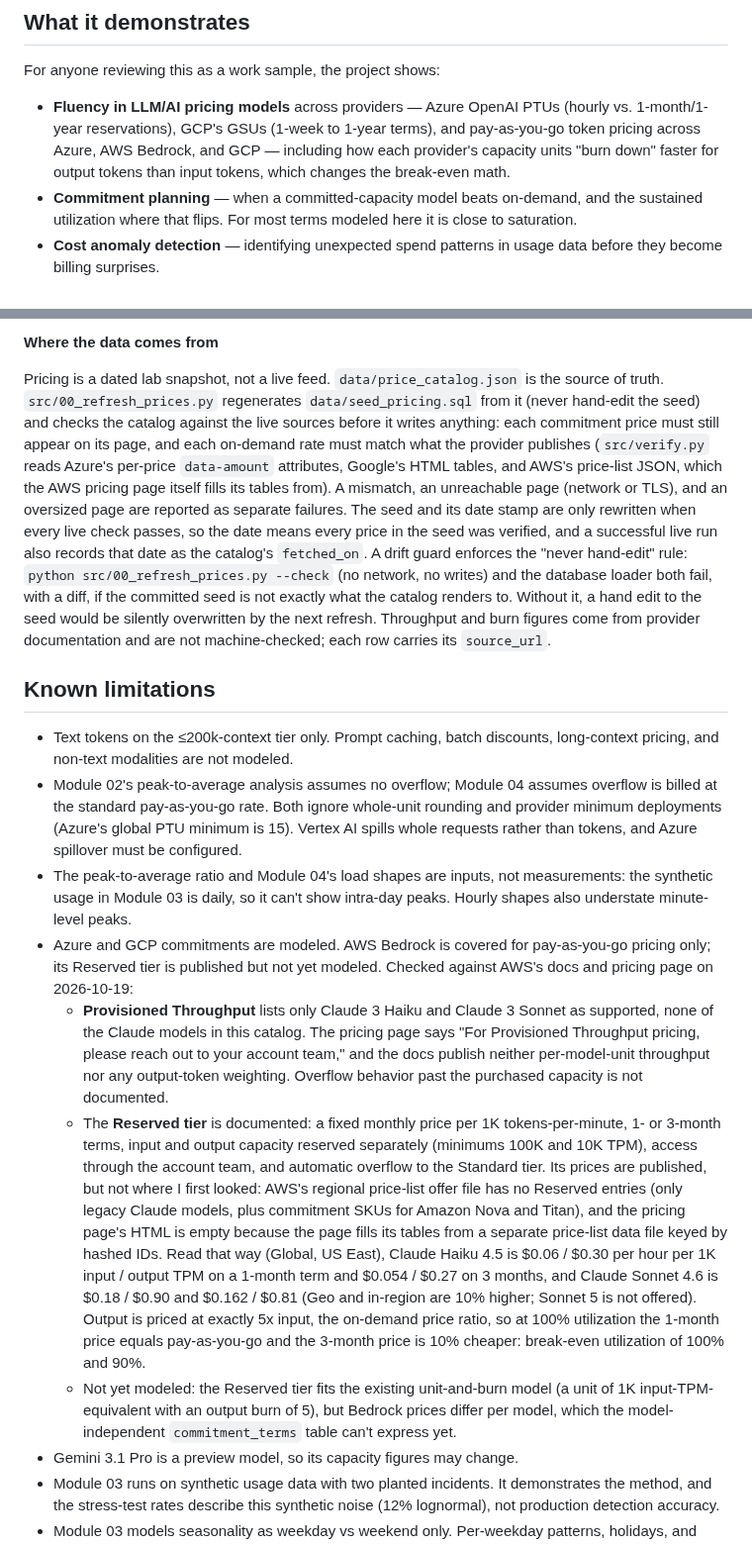
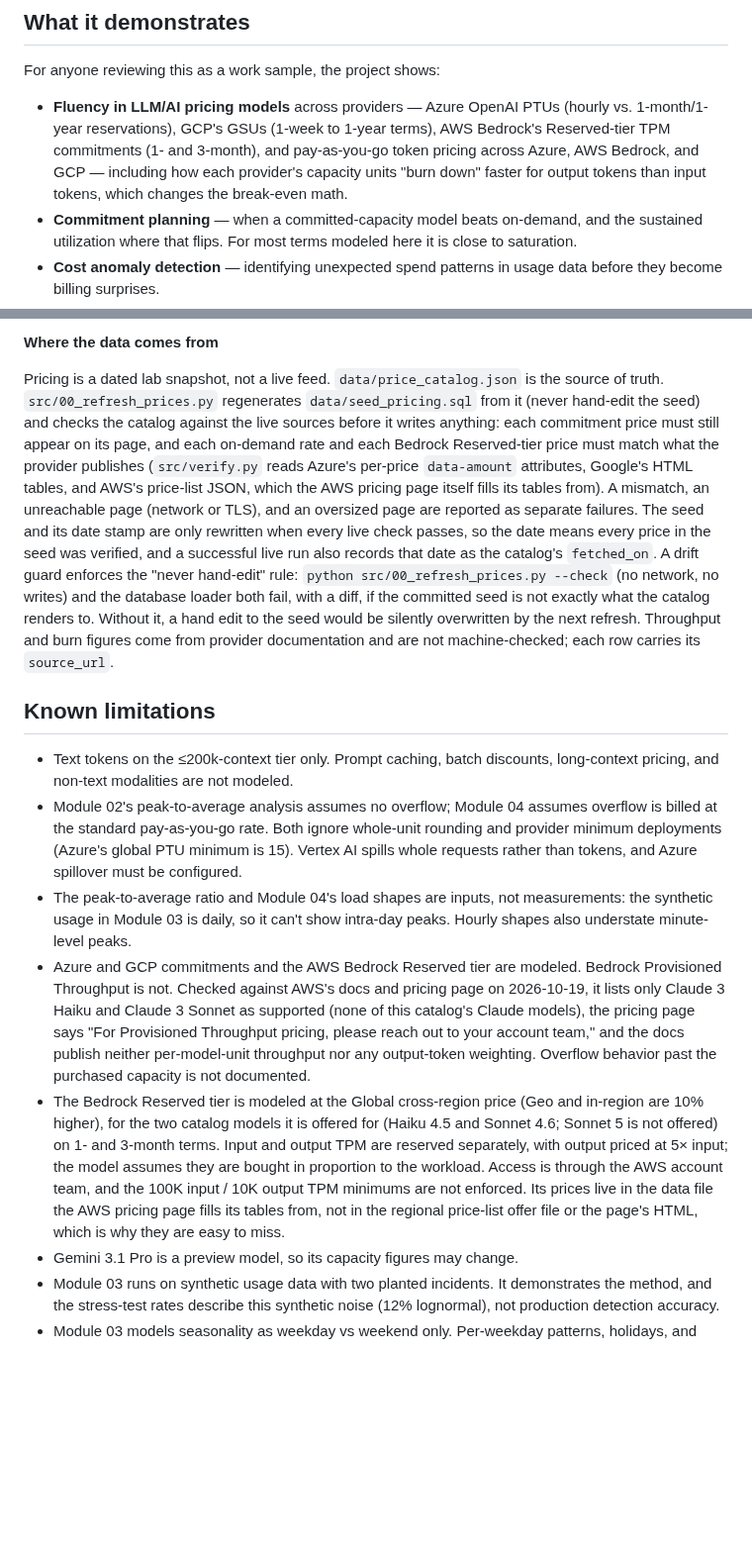
Before and after one commit to tsweetz99/llm-cost-lab, a Markdown page: README.md, 2 parts joined by grey strips. Shown at 99% size. Rendered like a GitHub page; blank space fills up the shorter version.

```diff
--- a/README.md
+++ b/README.md
@@ -19,7 +19,7 @@ As organizations move real workloads onto large language models and AI infrastru
 
 For anyone reviewing this as a work sample, the project shows:
 
-- **Fluency in LLM/AI pricing models** across providers — Azure OpenAI PTUs (hourly vs. 1-month/1-year reservations), GCP's GSUs (1-week to 1-year terms), and pay-as-you-go token pricing across Azure, AWS Bedrock, and GCP — including how each provider's capacity units "burn down" faster for output tokens than input tokens, which changes the break-even math.
+- **Fluency in LLM/AI pricing models** across providers — Azure OpenAI PTUs (hourly vs. 1-month/1-year reservations), GCP's GSUs (1-week to 1-year terms), AWS Bedrock's Reserved-tier TPM commitments (1- and 3-month), and pay-as-you-go token pricing across Azure, AWS Bedrock, and GCP — including how each provider's capacity units "burn down" faster for output tokens than input tokens, which changes the break-even math.
 - **Commitment planning** — when a committed-capacity model beats on-demand, and the sustained utilization where that flips. For most terms modeled here it is close to saturation.
 - **Cost anomaly detection** — identifying unexpected spend patterns in usage data before they become billing surprises.
 - **Practical data engineering** — Python and SQL against a SQLite store, structured so pricing data loads cleanly and analyses are reproducible.
@@ -123,17 +128,15 @@ False flags average 0.010 per 90-day × 8-model run with the day-class baseline
 
 **Where the data comes from**
 
-Pricing is a dated lab snapshot, not a live feed. `data/price_catalog.json` is the source of truth. `src/00_refresh_prices.py` regenerates `data/seed_pricing.sql` from it (never hand-edit the seed) and checks the catalog against the live sources before it writes anything: each commitment price must still appear on its page, and each on-demand rate must match what the provider publishes (`src/verify.py` reads Azure's per-price `data-amount` attributes, Google's HTML tables, and AWS's price-list JSON, which the AWS pricing page itself fills its tables from). A mismatch, an unreachable page (network or TLS), and an oversized page are reported as separate failures. The seed and its date stamp are only rewritten when every live check passes, so the date means every price in the seed was verified, and a successful live run also records that date as the catalog's `fetched_on`. A drift guard enforces the "never hand-edit" rule: `python src/00_refresh_prices.py --check` (no network, no writes) and the database loader both fail, with a diff, if the committed seed is not exactly what the catalog renders to. Without it, a hand edit to the seed would be silently overwritten by the next refresh. Throughput and burn figures come from provider documentation and are not machine-checked; each row carries its `source_url`.
+Pricing is a dated lab snapshot, not a live feed. `data/price_catalog.json` is the source of truth. `src/00_refresh_prices.py` regenerates `data/seed_pricing.sql` from it (never hand-edit the seed) and checks the catalog against the live sources before it writes anything: each commitment price must still appear on its page, and each on-demand rate and each Bedrock Reserved-tier price must match what the provider publishes (`src/verify.py` reads Azure's per-price `data-amount` attributes, Google's HTML tables, and AWS's price-list JSON, which the AWS pricing page itself fills its tables from). A mismatch, an unreachable page (network or TLS), and an oversized page are reported as separate failures. The seed and its date stamp are only rewritten when every live check passes, so the date means every price in the seed was verified, and a successful live run also records that date as the catalog's `fetched_on`. A drift guard enforces the "never hand-edit" rule: `python src/00_refresh_prices.py --check` (no network, no writes) and the database loader both fail, with a diff, if the committed seed is not exactly what the catalog renders to. Without it, a hand edit to the seed would be silently overwritten by the next refresh. Throughput and burn figures come from provider documentation and are not machine-checked; each row carries its `source_url`.
 
 ## Known limitations
 
 - Text tokens on the ≤200k-context tier only. Prompt caching, batch discounts, long-context pricing, and non-text modalities are not modeled.
 - Module 02's peak-to-average analysis assumes no overflow; Module 04 assumes overflow is billed at the standard pay-as-you-go rate. Both ignore whole-unit rounding and provider minimum deployments (Azure's global PTU minimum is 15). Vertex AI spills whole requests rather than tokens, and Azure spillover must be configured.
 - The peak-to-average ratio and Module 04's load shapes are inputs, not measurements: the synthetic usage in Module 03 is daily, so it can't show intra-day peaks. Hourly shapes also understate minute-level peaks.
-- Azure and GCP commitments are modeled. AWS Bedrock is covered for pay-as-you-go pricing only; its Reserved tier is published but not yet modeled. Checked against AWS's docs and pricing page on 2026-10-19:
-  - **Provisioned Throughput** lists only Claude 3 Haiku and Claude 3 Sonnet as supported, none of the Claude models in this catalog. The pricing page says "For Provisioned Throughput pricing, please reach out to your account team," and the docs publish neither per-model-unit throughput nor any output-token weighting. Overflow behavior past the purchased capacity is not documented.
-  - The **Reserved tier** is documented: a fixed monthly price per 1K tokens-per-minute, 1- or 3-month terms, input and output capacity reserved separately (minimums 100K and 10K TPM), access through the account team, and automatic overflow to the Standard tier. Its prices are published, but not where I first looked: AWS's regional price-list offer file has no Reserved entries (only legacy Claude models, plus commitment SKUs for Amazon Nova and Titan), and the pricing page's HTML is empty because the page fills its tables from a separate price-list data file keyed by hashed IDs. Read that way (Global, US East), Claude Haiku 4.5 is $0.06 / $0.30 per hour per 1K input / output TPM on a 1-month term and $0.054 / $0.27 on 3 months, and Claude Sonnet 4.6 is $0.18 / $0.90 and $0.162 / $0.81 (Geo and in-region are 10% higher; Sonnet 5 is not offered). Output is priced at exactly 5x input, the on-demand price ratio, so at 100% utilization the 1-month price equals pay-as-you-go and the 3-month price is 10% cheaper: break-even utilization of 100% and 90%.
-  - Not yet modeled: the Reserved tier fits the existing unit-and-burn model (a unit of 1K input-TPM-equivalent with an output burn of 5), but Bedrock prices differ per model, which the model-independent `commitment_terms` table can't express yet.
+- Azure and GCP commitments and the AWS Bedrock Reserved tier are modeled. Bedrock Provisioned Throughput is not. Checked against AWS's docs and pricing page on 2026-10-19, it lists only Claude 3 Haiku and Claude 3 Sonnet as supported (none of this catalog's Claude models), the pricing page says "For Provisioned Throughput pricing, please reach out to your account team," and the docs publish neither per-model-unit throughput nor any output-token weighting. Overflow behavior past the purchased capacity is not documented.
+- The Bedrock Reserved tier is modeled at the Global cross-region price (Geo and in-region are 10% higher), for the two catalog models it is offered for (Haiku 4.5 and Sonnet 4.6; Sonnet 5 is not offered) on 1- and 3-month terms. Input and output TPM are reserved separately, with output priced at 5× input; the model assumes they are bought in proportion to the workload. Access is through the AWS account team, and the 100K input / 10K output TPM minimums are not enforced. Its prices live in the data file the AWS pricing page fills its tables from, not in the regional price-list offer file or the page's HTML, which is why they are easy to miss.
 - Gemini 3.1 Pro is a preview model, so its capacity figures may change.
 - Module 03 runs on synthetic usage data with two planted incidents. It demonstrates the method, and the stress-test rates describe this synthetic noise (12% lognormal), not production detection accuracy.
 - Module 03 models seasonality as weekday vs weekend only. Per-weekday patterns, holidays, and month-end effects are not handled, and the detector is one-sided (spikes, not drops).
```
Also changed, not shown: other parts of README.md (+18 -13 lines), outputs/breakeven_analysis.png, outputs/hybrid_sizing.png, outputs/peak_to_average.png, 11 other files.
